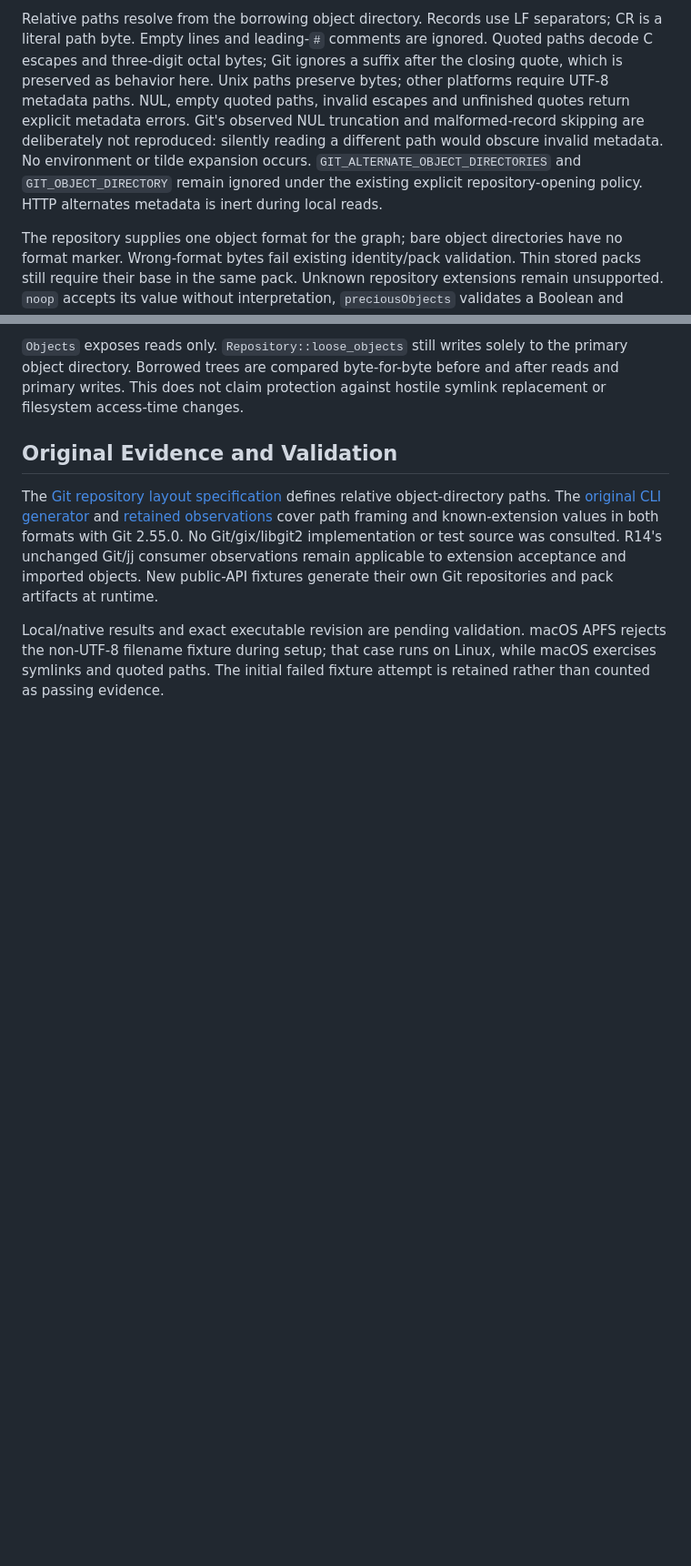
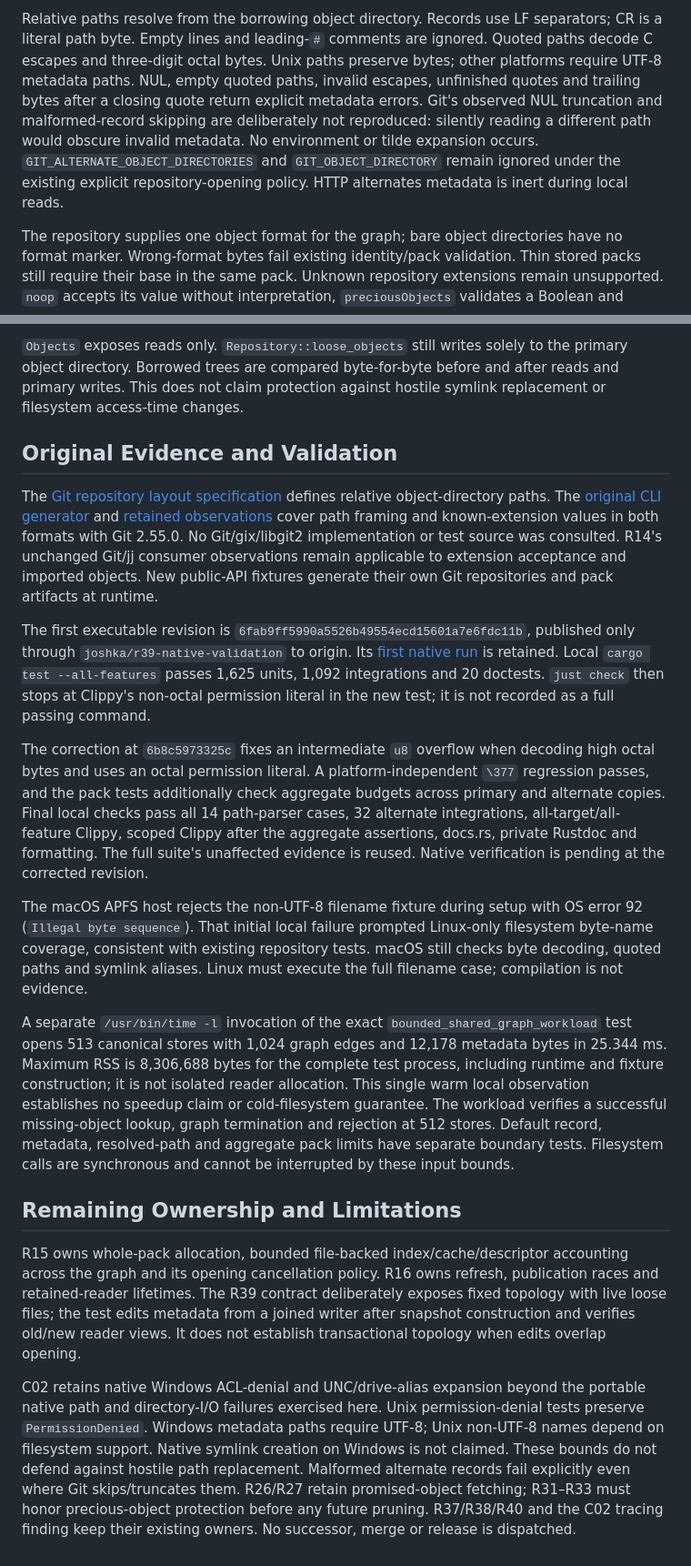
Before and after one commit to joshka/girt, a Markdown page: docs/evidence/r39.md, 2 parts joined by grey strips. Shown at 91% size. Rendered like a GitHub page; blank space fills up the shorter version.

Commit message:
Record R39 compatibility and native evidence

```diff
--- a/docs/evidence/r39.md
+++ b/docs/evidence/r39.md
@@ -29,13 +29,13 @@ are visited once. Missing-object cycles terminate without a negative cache.
 
 Relative paths resolve from the borrowing object directory. Records use LF separators; CR is a
 literal path byte. Empty lines and leading-`#` comments are ignored. Quoted paths decode C escapes
-and three-digit octal bytes; Git ignores a suffix after the closing quote, which is preserved as
-behavior here. Unix paths preserve bytes; other platforms require UTF-8 metadata paths. NUL, empty
-quoted paths, invalid escapes and unfinished quotes return explicit metadata errors. Git's observed
-NUL truncation and malformed-record skipping are deliberately not reproduced: silently reading a
-different path would obscure invalid metadata. No environment or tilde expansion occurs.
-`GIT_ALTERNATE_OBJECT_DIRECTORIES` and `GIT_OBJECT_DIRECTORY` remain ignored under the existing
-explicit repository-opening policy. HTTP alternates metadata is inert during local reads.
+and three-digit octal bytes. Unix paths preserve bytes; other platforms require UTF-8 metadata
+paths. NUL, empty quoted paths, invalid escapes, unfinished quotes and trailing bytes after a
+closing quote return explicit metadata errors. Git's observed NUL truncation and malformed-record
+skipping are deliberately not reproduced: silently reading a different path would obscure invalid
+metadata. No environment or tilde expansion occurs. `GIT_ALTERNATE_OBJECT_DIRECTORIES` and
+`GIT_OBJECT_DIRECTORY` remain ignored under the existing explicit repository-opening policy. HTTP
+alternates metadata is inert during local reads.
 
 The repository supplies one object format for the graph; bare object directories have no format
 marker. Wrong-format bytes fail existing identity/pack validation. Thin stored packs still require
@@ -77,7 +77,47 @@ formats with Git 2.55.0. No Git/gix/libgit2 implementation or test source was co
 unchanged Git/jj consumer observations remain applicable to extension acceptance and imported
 objects. New public-API fixtures generate their own Git repositories and pack artifacts at runtime.
 
-Local/native results and exact executable revision are pending validation. macOS APFS rejects the
-non-UTF-8 filename fixture during setup; that case runs on Linux, while macOS exercises symlinks and
-quoted paths. The initial failed fixture attempt is retained rather than counted as passing
-evidence.
+The first executable revision is `6fab9ff5990a5526b49554ecd15601a7e6fdc11b`, published only through
+`joshka/r39-native-validation` to origin. Its
+[first native run](https://github.com/joshka/girt/actions/runs/36160952958) is retained. Local
+`cargo test --all-features` passes 1,625 units, 1,092 integrations and 20 doctests. `just check`
+then stops at Clippy's non-octal permission literal in the new test; it is not recorded as a full
+passing command.
+
+The correction at `6b8c5973325c` fixes an intermediate `u8` overflow when decoding high octal bytes
+and uses an octal permission literal. A platform-independent `\377` regression passes, and the pack
+tests additionally check aggregate budgets across primary and alternate copies. Final local checks
+pass all 14 path-parser cases, 32 alternate integrations, all-target/all-feature Clippy, scoped
+Clippy after the aggregate assertions, docs.rs, private Rustdoc and formatting. The full suite's
+unaffected evidence is reused. Native verification is pending at the corrected revision.
+
+The macOS APFS host rejects the non-UTF-8 filename fixture during setup with OS error 92
+(`Illegal byte sequence`). That initial local failure prompted Linux-only filesystem byte-name
+coverage, consistent with existing repository tests. macOS still checks byte decoding, quoted paths
+and symlink aliases. Linux must execute the full filename case; compilation is not evidence.
+
+A separate `/usr/bin/time -l` invocation of the exact `bounded_shared_graph_workload` test opens 513
+canonical stores with 1,024 graph edges and 12,178 metadata bytes in 25.344 ms. Maximum RSS is
+8,306,688 bytes for the complete test process, including runtime and fixture construction; it is not
+isolated reader allocation. This single warm local observation establishes no speedup claim or
+cold-filesystem guarantee. The workload verifies a successful missing-object lookup, graph
+termination and rejection at 512 stores. Default record, metadata, resolved-path and aggregate pack
+limits have separate boundary tests. Filesystem calls are synchronous and cannot be interrupted by
+these input bounds.
+
+## Remaining Ownership and Limitations
+
+R15 owns whole-pack allocation, bounded file-backed index/cache/descriptor accounting across the
+graph and its opening cancellation policy. R16 owns refresh, publication races and retained-reader
+lifetimes. The R39 contract deliberately exposes fixed topology with live loose files; the test
+edits metadata from a joined writer after snapshot construction and verifies old/new reader views.
+It does not establish transactional topology when edits overlap opening.
+
+C02 retains native Windows ACL-denial and UNC/drive-alias expansion beyond the portable native path
+and directory-I/O failures exercised here. Unix permission-denial tests preserve `PermissionDenied`.
+Windows metadata paths require UTF-8; Unix non-UTF-8 names depend on filesystem support. Native
+symlink creation on Windows is not claimed. These bounds do not defend against hostile path
+replacement. Malformed alternate records fail explicitly even where Git skips/truncates them.
+R26/R27 retain promised-object fetching; R31–R33 must honor precious-object protection before any
+future pruning. R37/R38/R40 and the C02 tracing finding keep their existing owners. No successor,
+merge or release is dispatched.
```
Also changed, not shown: docs/jj-acceptance.md (+3 -3 lines), docs/jj-roadmap.md (+46 -46 lines).
